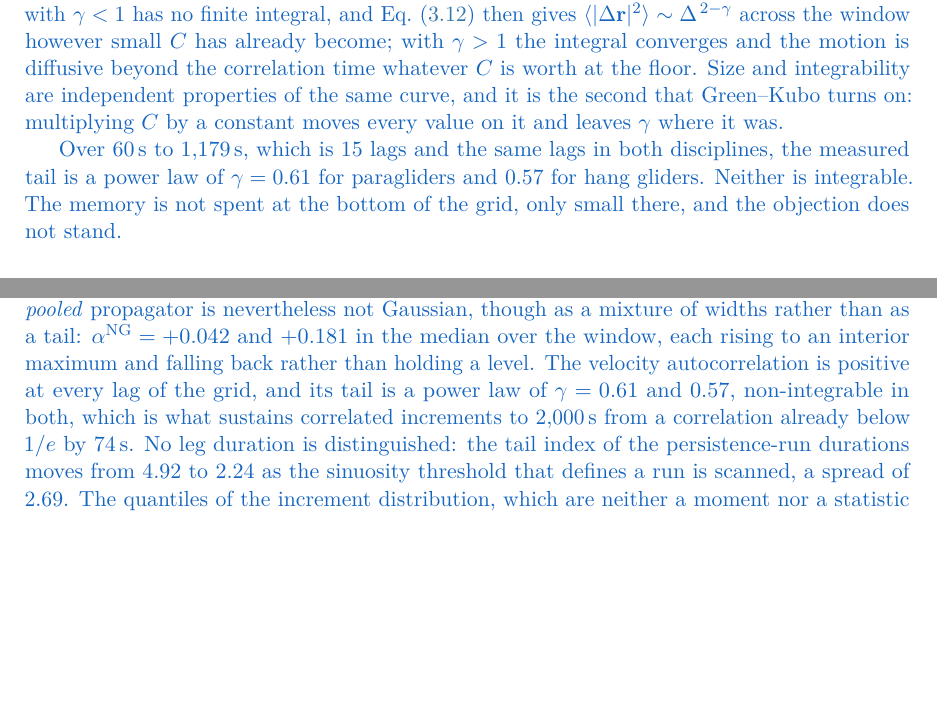
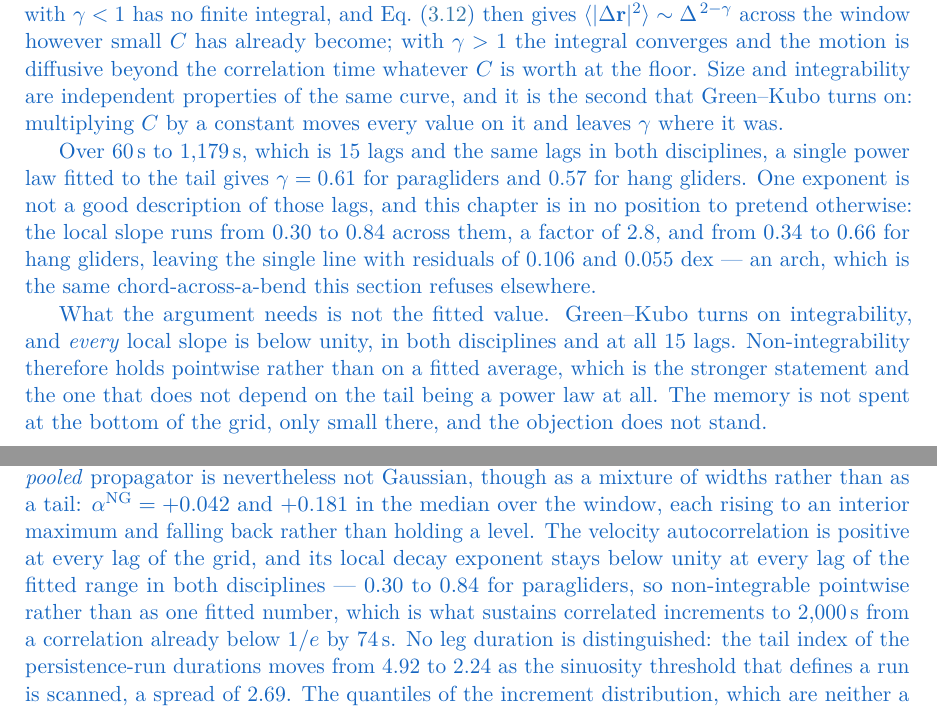
Before and after one commit to matteodisante/soaring-anomalous-transport, a LaTeX thesis (thesis/main.tex, which reads thesis/generated/shape.tex, thesis/sections/04-global-transport.tex): two parts of pages 70 and 73 of 119 before the commit and two parts of pages 70 and 73 of 120 after it, joined at a grey line, cut so that both start at the same text, the shorter picture padded with empty space. Compiled offline with pdfLaTeX.

Commit message:
fix(thesis): the velocity memory was called a power law and is not one
Last of the Chapter 3 corrections, and the numbers are the ones measured here on the stored vacf
with the repo's own local_slope, over the same lags the fit uses.

The chapter said "the measured tail is a power law of gamma = 0.61 and 0.57". The local slope
runs 0.30 to 0.84 across those fifteen lags for paragliders -- monotonically, a factor of 2.8 --
and 0.34 to 0.66 for hang gliders, leaving the single line with residuals of 0.106 and 0.055 dex.
That is an arch: a straight line fitted through a bend, which is the error this section refuses
in the ensemble MSD and then committed on a curve of its own.

The fitted value stays, as a fit rather than as a description, and the argument is now made on
what it actually needs. Green-Kubo turns on integrability, not on the value of the exponent, and
every local slope is below unity in both disciplines at all fifteen lags. Non-integrability holds
pointwise rather than on a fitted average -- a stronger claim, and one that does not require the
tail to be a power law at all.

The verdict carried the same phrase and now carries the same correction.

496 tests pass; build 0 errors, 0 overfull boxes, 0 undefined references, 124 pages.

```diff
--- a/thesis/generated/shape.tex
+++ b/thesis/generated/shape.tex
@@ -33,6 +33,11 @@
 \newcommand{\StatShapeParaVacfTailMinS}{60}
 \newcommand{\StatShapeParaVacfTailMaxS}{1179}
 \newcommand{\StatShapeParaVacfImpliedAlphaFloor}{1.39}
+\newcommand{\StatShapeParaVacfGammaLocalMin}{0.30}
+\newcommand{\StatShapeParaVacfGammaLocalMax}{0.84}
+\newcommand{\StatShapeParaVacfGammaLocalRatio}{2.8}
+\newcommand{\StatShapeParaVacfGammaBelowOne}{yes}
+\newcommand{\StatShapeParaVacfGammaResidualDex}{0.106}
 \newcommand{\StatShapeParaVacfIntegrable}{no}
 \newcommand{\StatShapeParaBetaStraight}{4.92}
 \newcommand{\StatShapeParaMedianStraightS}{5}
@@ -88,6 +93,11 @@
 \newcommand{\StatShapeHangVacfTailMinS}{60}
 \newcommand{\StatShapeHangVacfTailMaxS}{1179}
 \newcommand{\StatShapeHangVacfImpliedAlphaFloor}{1.43}
+\newcommand{\StatShapeHangVacfGammaLocalMin}{0.34}
+\newcommand{\StatShapeHangVacfGammaLocalMax}{0.66}
+\newcommand{\StatShapeHangVacfGammaLocalRatio}{1.9}
+\newcommand{\StatShapeHangVacfGammaBelowOne}{yes}
+\newcommand{\StatShapeHangVacfGammaResidualDex}{0.055}
 \newcommand{\StatShapeHangVacfIntegrable}{no}
 \newcommand{\StatShapeHangBetaStraight}{4.41}
 \newcommand{\StatShapeHangMedianStraightS}{10}
--- a/thesis/sections/04-global-transport.tex
+++ b/thesis/sections/04-global-transport.tex
@@ -1318,10 +1318,22 @@ Green--Kubo turns on: multiplying $C$ by a constant moves every value on it and
 $\gamma$ where it was.
 
 Over \SIrange{\StatShapeParaVacfTailMinS}{\StatShapeParaVacfTailMaxS}{\second}, which is
-\num{\StatShapeParaVacfTailLags} lags and the same lags in both disciplines, the measured
-tail is a power law of $\gamma=\StatShapeParaVacfTailGamma$ for paragliders and
-\StatShapeHangVacfTailGamma\ for hang gliders. Neither is integrable. The memory is not
-spent at the bottom of the grid, only small there, and the objection does not stand.
+\num{\StatShapeParaVacfTailLags} lags and the same lags in both disciplines, a single power
+law fitted to the tail gives $\gamma=\StatShapeParaVacfTailGamma$ for paragliders and
+\StatShapeHangVacfTailGamma\ for hang gliders. One exponent is not a good description of
+those lags, and this chapter is in no position to pretend otherwise: the local slope runs from
+\StatShapeParaVacfGammaLocalMin\ to \StatShapeParaVacfGammaLocalMax\ across them, a factor
+of \StatShapeParaVacfGammaLocalRatio, and from \StatShapeHangVacfGammaLocalMin\ to
+\StatShapeHangVacfGammaLocalMax\ for hang gliders, leaving the single line with residuals of
+\StatShapeParaVacfGammaResidualDex\ and \StatShapeHangVacfGammaResidualDex\ dex --- an arch,
+which is the same chord-across-a-bend this section refuses elsewhere.
+
+What the argument needs is not the fitted value. Green--Kubo turns on integrability, and
+\emph{every} local slope is below unity, in both disciplines and at all
+\num{\StatShapeParaVacfTailLags} lags. Non-integrability therefore holds pointwise rather than
+on a fitted average, which is the stronger statement and the one that does not depend on the
+tail being a power law at all. The memory is not spent at the bottom of the grid, only small
+there, and the objection does not stand.
 
 \paragraph{The comparison is one-sided.}
 Two features of the estimate push $\gamma$ up, and both are known in sign. The correlation
@@ -1491,8 +1503,10 @@ walk's knee would leave on this grid. The \emph{pooled} propagator is neverthele
 $\alpha^{\mathrm{NG}}=\StatShapeParaNonGaussMedian$ and $\StatShapeHangNonGaussMedian$ in the
 median over the window, each rising to an interior maximum and falling back rather than holding
 a level. The velocity autocorrelation is positive at every lag of the grid,
-and its tail is a power law of $\gamma=\StatShapeParaVacfTailGamma$ and
-\StatShapeHangVacfTailGamma, non-integrable in both, which is what sustains correlated
+and its local decay exponent stays below unity at every lag of the fitted range in both
+disciplines --- \StatShapeParaVacfGammaLocalMin\ to \StatShapeParaVacfGammaLocalMax\ for
+paragliders, so non-integrable pointwise rather than as one fitted number, which is what
+sustains correlated
 increments to \SI{\StatVarParaFitMaxS}{\second} from a correlation already below $1/e$ by
 \SI{\StatShapeParaVacfDecayS}{\second}. No leg duration is distinguished: the tail index of
 the persistence-run durations moves from \StatShapeParaBetaStraight\ to
```
Also changed, not shown: docs/AUDIT-STATE.md (+4 -6 lines), logbook/generated/timeline.tex (+1 -0 lines), logbook/logbook.pdf, thesis/main.pdf.
